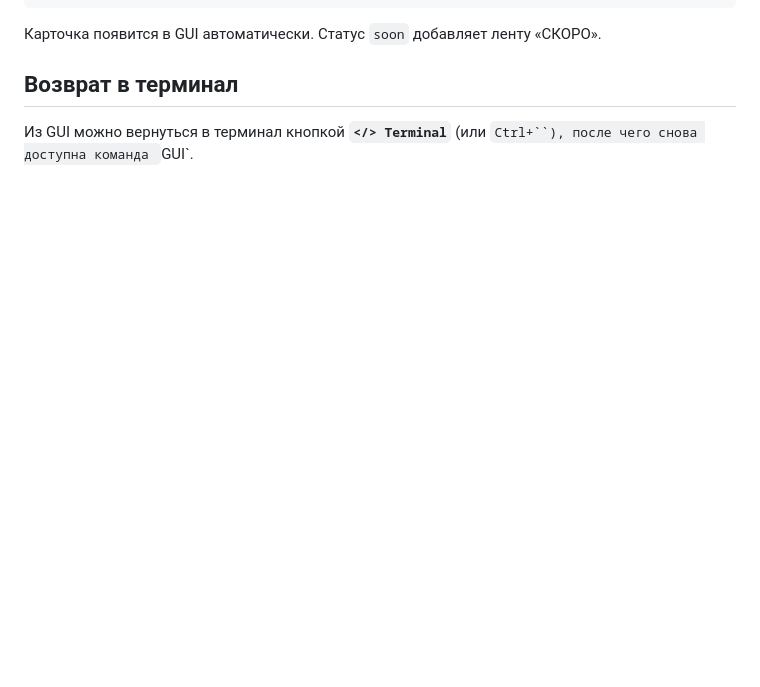
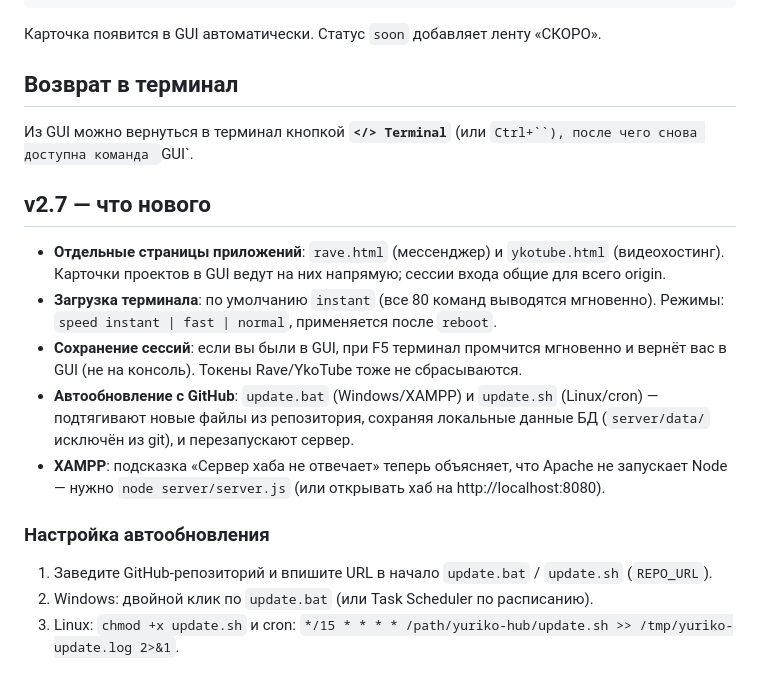
Before and after one commit to oneqaziks-lab/testRepo, a Markdown page: yuriko-hub/README.md, the part around the change. GitHub-like rendering; blank space fills up the shorter version.

Commit message:
README: описание v2.7

```diff
--- a/yuriko-hub/README.md
+++ b/yuriko-hub/README.md
@@ -64,3 +64,16 @@ python3 -m http.server 8090
 
 Из GUI можно вернуться в терминал кнопкой **`</> Terminal`** (или `Ctrl+``),
 после чего снова доступна команда `GUI`.
+
+## v2.7 — что нового
+
+- **Отдельные страницы приложений**: `rave.html` (мессенджер) и `ykotube.html` (видеохостинг). Карточки проектов в GUI ведут на них напрямую; сессии входа общие для всего origin.
+- **Загрузка терминала**: по умолчанию `instant` (все 80 команд выводятся мгновенно). Режимы: `speed instant | fast | normal`, применяется после `reboot`.
+- **Сохранение сессий**: если вы были в GUI, при F5 терминал промчится мгновенно и вернёт вас в GUI (не на консоль). Токены Rave/YkoTube тоже не сбрасываются.
+- **Автообновление с GitHub**: `update.bat` (Windows/XAMPP) и `update.sh` (Linux/cron) — подтягивают новые файлы из репозитория, сохраняя локальные данные БД (`server/data/` исключён из git), и перезапускают сервер.
+- **XAMPP**: подсказка «Сервер хаба не отвечает» теперь объясняет, что Apache не запускает Node — нужно `node server/server.js` (или открывать хаб на http://localhost:8080).
+
+### Настройка автообновления
+1. Заведите GitHub-репозиторий и впишите URL в начало `update.bat` / `update.sh` (`REPO_URL`).
+2. Windows: двойной клик по `update.bat` (или Task Scheduler по расписанию).
+3. Linux: `chmod +x update.sh` и cron: `*/15 * * * * /path/yuriko-hub/update.sh >> /tmp/yuriko-update.log 2>&1`.
```
